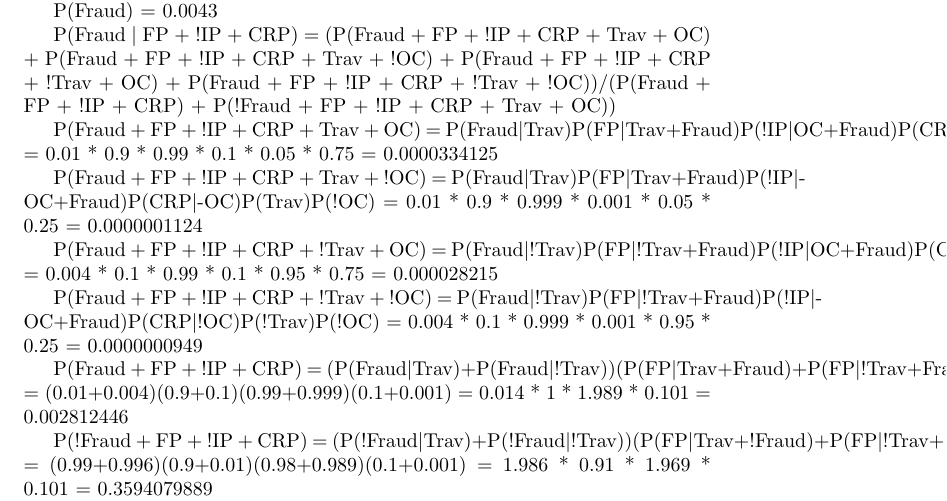
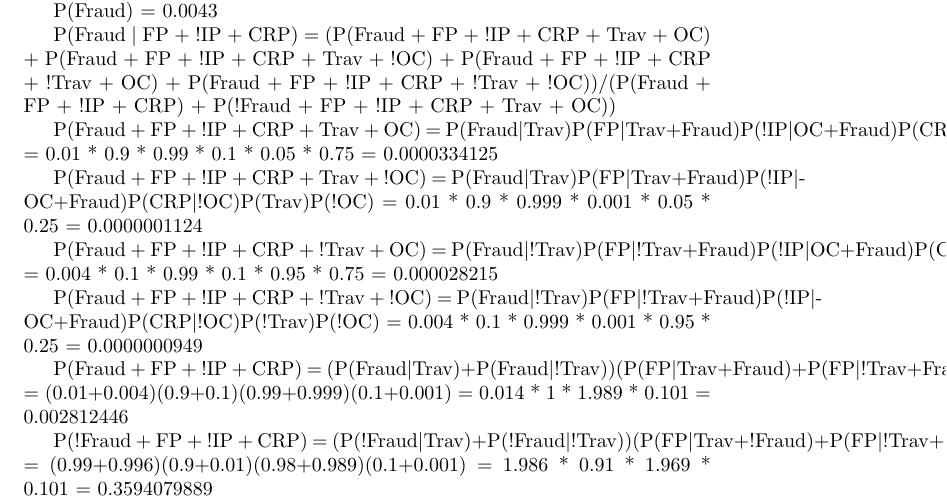
Before and after one commit to johnstrauser/IntroAI, a LaTeX problem sheet (Homework 3 - Part 1/Latex/AI_p3.tex): part of page 3 of 3, cut so that both start at the same text. Compiled offline with pdfLaTeX.

Commit message:
Minor changes

```diff
--- a/Homework 3 - Part 1/Latex/AI_p3.tex
+++ b/Homework 3 - Part 1/Latex/AI_p3.tex
@@ -173,7 +173,7 @@ B)
 
 	P(Fraud + FP + !IP + CRP + Trav + OC) = P(Fraud$|$Trav)P(FP$|$Trav+Fraud)P(!IP$|$OC+Fraud)P(CRP$|$OC)P(Trav)P(OC) = 0.01 * 0.9 * 0.99 * 0.1 * 0.05 * 0.75 = 0.0000334125
 
-	P(Fraud + FP + !IP + CRP + Trav + !OC) = P(Fraud$|$Trav)P(FP$|$Trav+Fraud)P(!IP$|$-OC+Fraud)P(CRP$|$-OC)P(Trav)P(!OC) = 0.01 * 0.9 * 0.999 * 0.001 * 0.05 * 0.25 = 0.0000001124
+	P(Fraud + FP + !IP + CRP + Trav + !OC) = P(Fraud$|$Trav)P(FP$|$Trav+Fraud)P(!IP$|$-OC+Fraud)P(CRP$|$!OC)P(Trav)P(!OC) = 0.01 * 0.9 * 0.999 * 0.001 * 0.05 * 0.25 = 0.0000001124
 
 	P(Fraud + FP + !IP + CRP + !Trav + OC) = P(Fraud$|$!Trav)P(FP$|$!Trav+Fraud)P(!IP$|$OC+Fraud)P(CRP$|$OC)P(!Trav)P(OC) = 0.004 * 0.1 * 0.99 * 0.1 * 0.95 * 0.75 = 0.000028215
 
```
Also changed, not shown: Homework 3 - Part 1/Latex/AI_p3.pdf, 3 other files.
